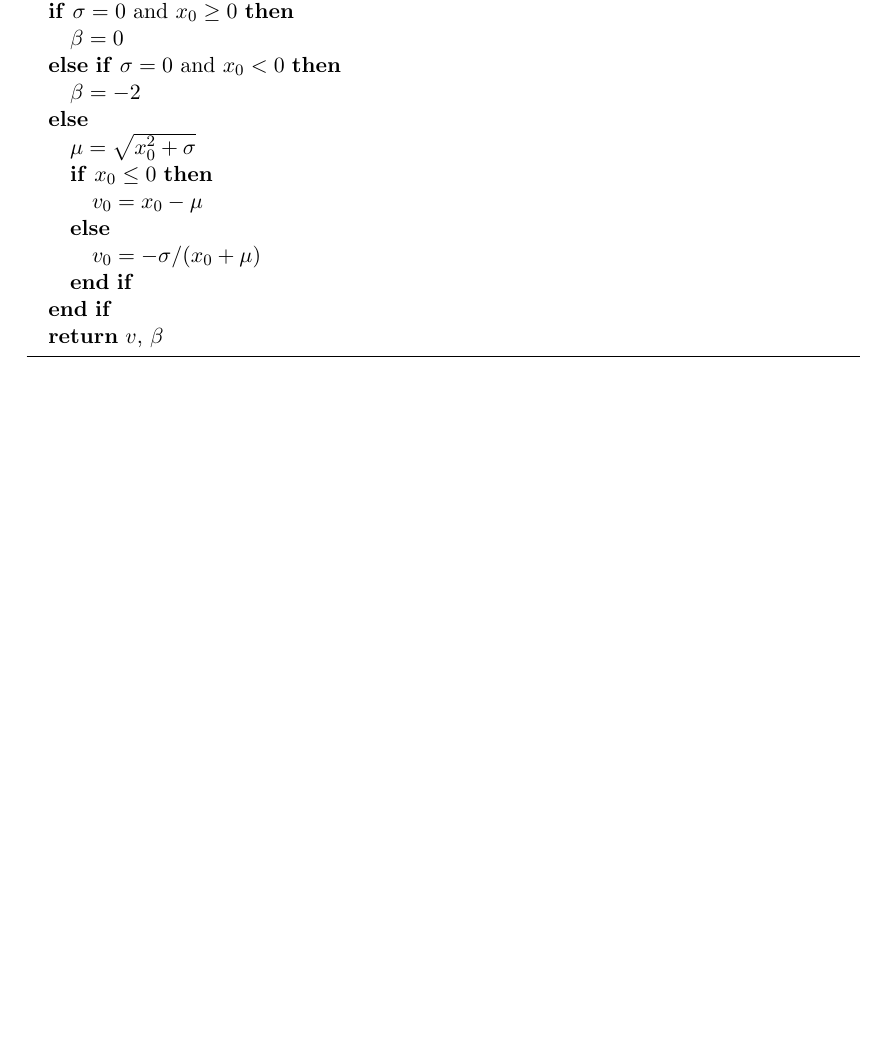
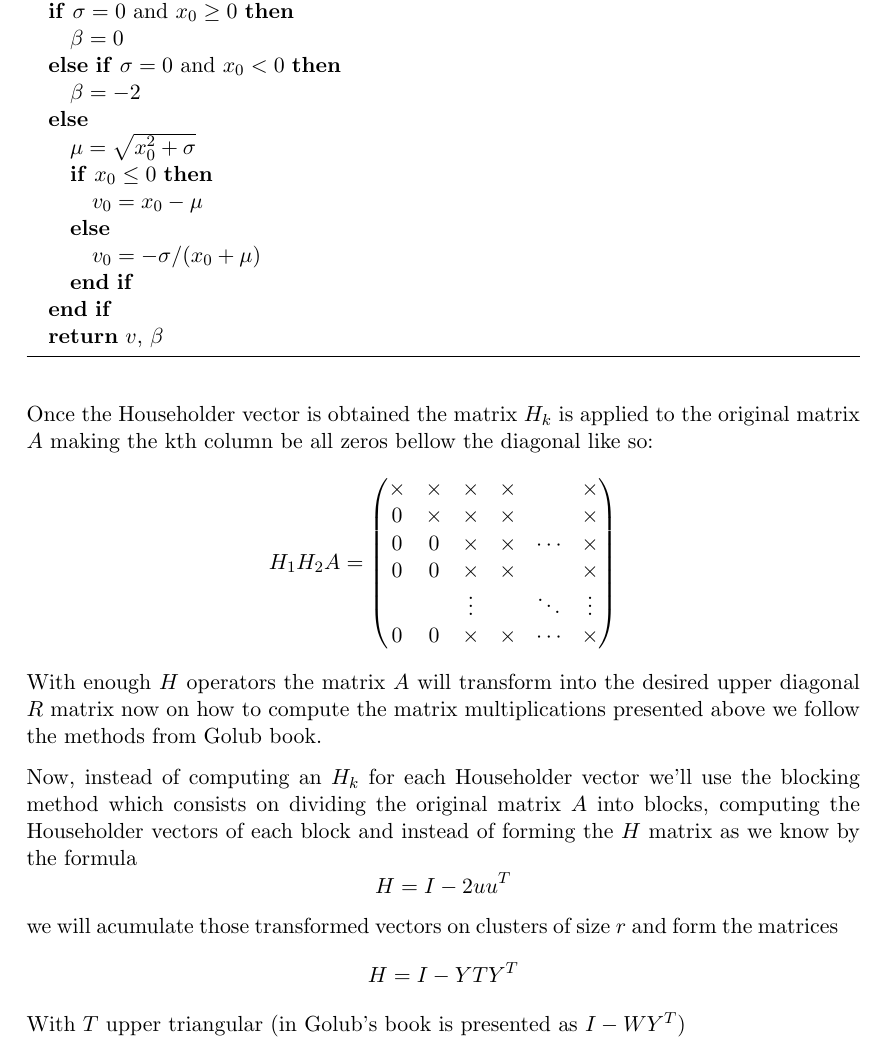
Before and after one commit to juanyagoc/axler-algebra, a LaTeX document (main.tex): part of page 8 of 8, cut so that both start at the same text, the shorter picture padded with empty space. The pictures show the PDF file main.pdf that the author committed with the source.

Commit message:
more on the Golub implementation

```diff
--- a/main.tex
+++ b/main.tex
@@ -343,4 +343,26 @@ This vector reflection can be applied to not just a single vector but to an enti
     \end{algorithmic}
 \end{algorithm}
 
+Once the Householder vector is obtained the matrix $H_k$ is applied to the original matrix $A$ making the kth column be all zeros bellow the diagonal like so:
+\[
+    H_1 H_2 A = \begin{pmatrix}
+   \times & \times     & \times & \times & & \times \\
+        0 &     \times & \times & \times & & \times \\
+        0 & 0 & \times & \times & \cdots & \times \\
+        0 & 0 & \times & \times &        & \times \\
+          &   & \vdots &        & \ddots & \vdots \\
+        0 & 0 & \times & \times & \cdots & \times \\
+                \end{pmatrix}
+\]
+With enough $H$ operators the matrix $A$ will transform into the desired upper diagonal $R$ matrix now on how to compute the matrix multiplications presented above we follow the methods from Golub book.
+
+Now, instead of computing an $H_k$ for each Householder vector we'll use the blocking method which consists on dividing the original matrix $A$ into blocks, computing the Householder vectors of each block and instead of forming the $H$ matrix as we know by the formula
+\[
+H = I - 2uu^T
+\]
+we will acumulate those transformed vectors on clusters of size $r$ and form the matrices
+\[
+H = I - YTY^T
+\]
+With $T$ upper triangular (in Golub's book is presented as $I - WY^T$)
 \end{document}
```
Also changed, not shown: main.pdf.
